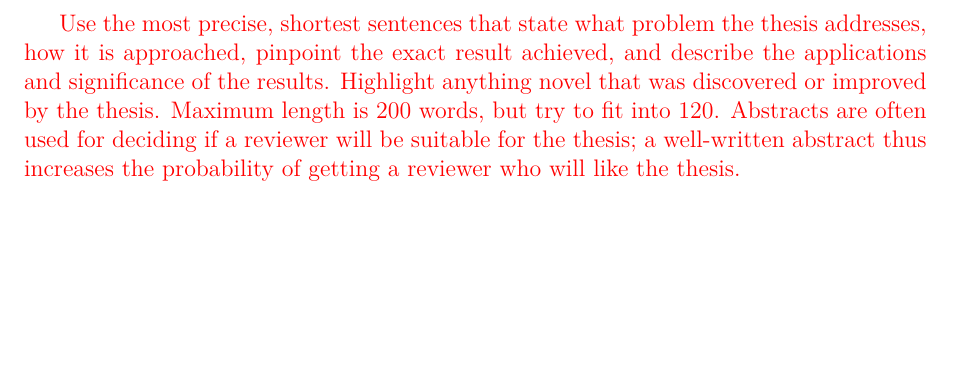
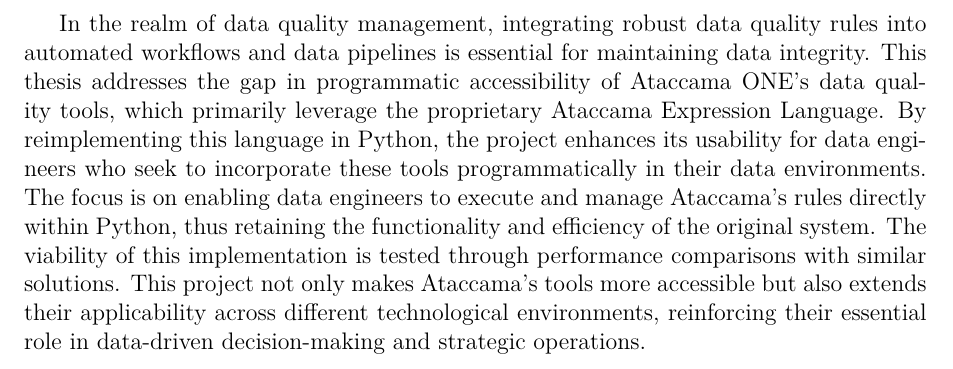
Before and after one commit to zdenecek/bachelor-thesis, a LaTeX thesis (abstract-en.tex, which reads metadata.tex): part of the page, cut at the place of the change, the shorter picture padded with empty space. Compiled offline with pdfLaTeX.

Commit message:
add abstract, dedication

```diff
--- a/metadata.tex
+++ b/metadata.tex
@@ -42,18 +42,12 @@
 % An optional dedication: you can thank whomever you wish (your supervisor,
 % consultant, who provided you with tea and pizza, etc.)
 \def\Dedication{%
-\xxx{Dedication.}
+I would like to dedicate this thesis to my family, and friends, who support has been and continues to be priceless. Special thanks go to my supervisor, doc. Ing. Lubomír Bulej, Ph.D., for his guidance, flexibility, and understanding. I would also like to express my gratitude to colleagues in Ataccama for their support, namely to Lukáš Kolek and Ondřej Chrastina.
 }
 
 % Abstract (recommended length around 80-200 words; this is not a copy of your thesis assignment!)
 \def\Abstract{%
-\xxx{Use the most precise, shortest sentences that state what problem the
-thesis addresses, how it is approached, pinpoint the exact result achieved, and
-describe the applications and significance of the results. Highlight anything
-novel that was discovered or improved by the thesis. Maximum length is 200
-words, but try to fit into 120. Abstracts are often used for deciding if
-a reviewer will be suitable for the thesis; a well-written abstract thus
-increases the probability of getting a reviewer who will like the thesis.}
+In the realm of data quality management, integrating robust data quality rules into automated workflows and data pipelines is essential for maintaining data integrity. This thesis addresses the gap in programmatic accessibility of Ataccama ONE’s data quality tools, which primarily leverage the proprietary Ataccama Expression Language. By reimplementing this language in Python, the project enhances its usability for data engineers who seek to incorporate these tools programmatically in their data environments. The focus is on enabling data engineers to execute and manage Ataccama’s rules directly within Python, thus retaining the functionality and efficiency of the original system. The viability of this implementation is tested through performance comparisons with similar solutions. This project not only makes Ataccama's tools more accessible but also extends their applicability across different technological environments, reinforcing their essential role in data-driven decision-making and strategic operations.
 }
 
 % 3 to 5 keywords (recommended) separated by \sep
@@ -89,5 +83,5 @@
 }
 
 \def\AbstractCS{%
-\xxx{Abstrakt práce přeložte také do češtiny.}
+V oblasti data quality managementu je pro zachování integrity dat zásadní integrovat pravidla kvality dat do automatizovaných workflows a datových pipelines. Tato práce se zabývá mezerou v programové dostupnosti nástrojů pro kvalitu dat společnosti Ataccama ONE, které využívají především proprietární jazyk Ataccama Expression Language. Reimplementací tohoto jazyka v jazyce Python projekt zvyšuje jeho použitelnost pro datové inženýry, kteří potřebují tyto nástroje využít programmaticky v různým prostředích. Důraz je kladen na to, aby datoví inženýři mohli provádět a spravovat pravidla Ataccama přímo v jazyce Python, a zachovali tak funkčnost a efektivitu původního systému, s ohledem na jednoduchost užití a minimální nároky. Užitelnost této implementace je otestována prostřednictvím porovnání výkonu s podobnými řešeními. Tento projekt nejen zpřístupňuje nástroje Ataccama, ale také rozšiřuje jejich použitelnost v různých technologických prostředích a posiluje jejich zásadní roli v rozhodování založeném na datech a strategických operacích.
 }
```
